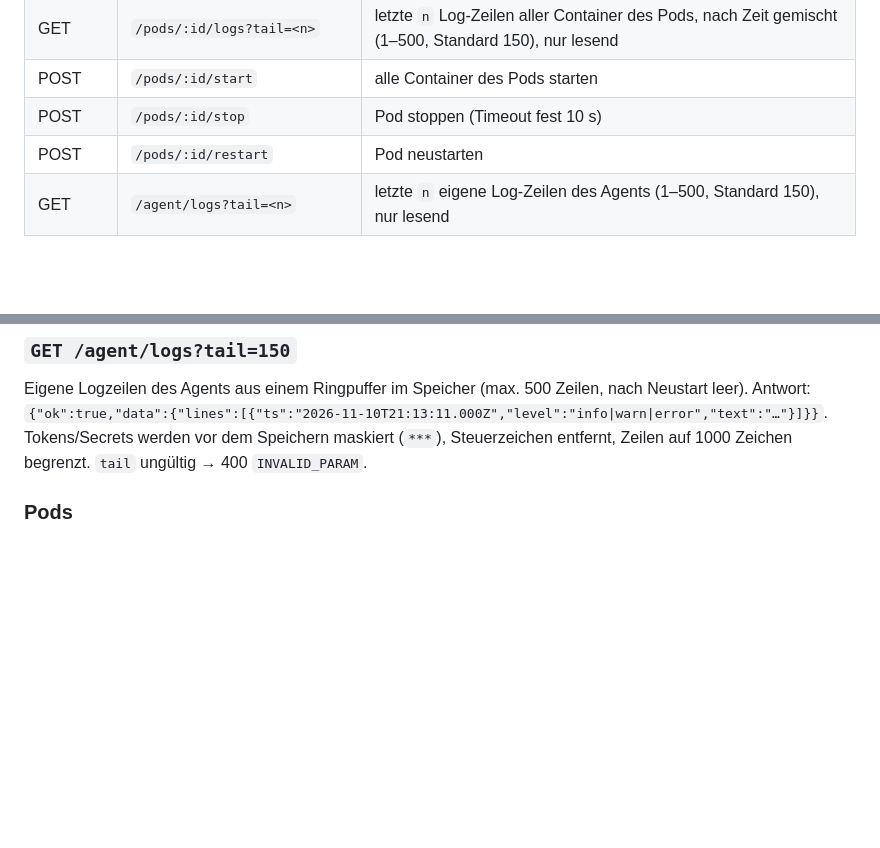
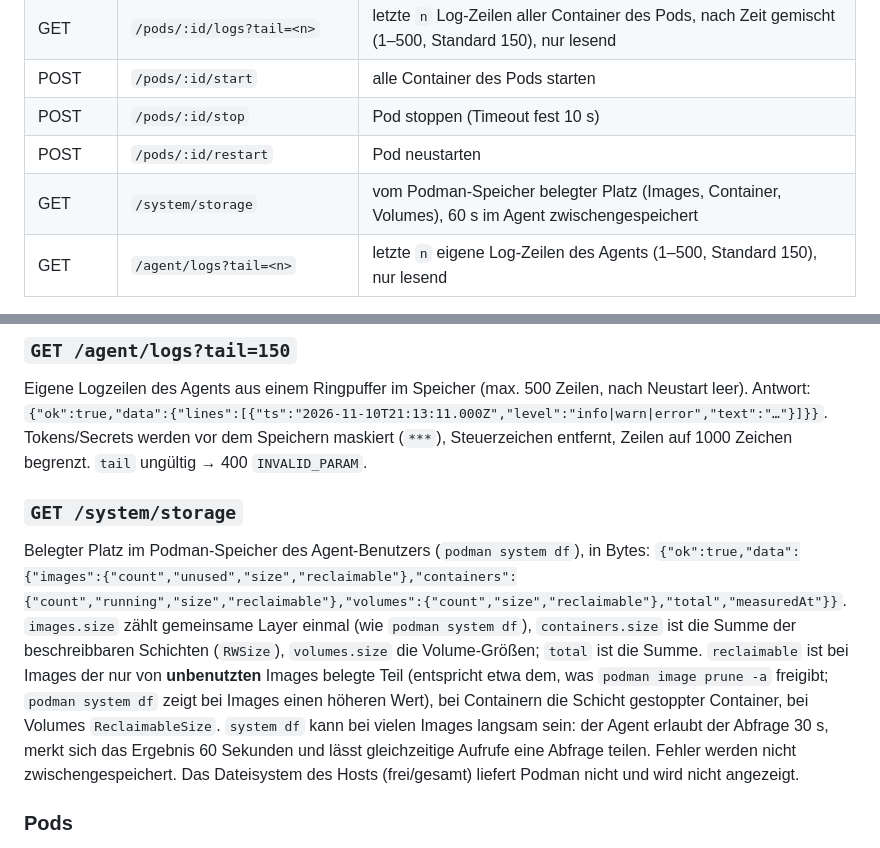
Before and after one commit to PetreHoffmann/PodmanManager, a Markdown page: docs/api.md, 2 parts joined by grey strips. GitHub-like rendering; blank space fills up the shorter version.

```diff
--- a/docs/api.md
+++ b/docs/api.md
@@ -25,6 +25,7 @@ Container-IDs: Hex, 12–64 Zeichen (`^[a-f0-9]{12,64}$`), sonst `400 INVALID_ID
 | POST | `/pods/:id/start` | alle Container des Pods starten |
 | POST | `/pods/:id/stop` | Pod stoppen (Timeout fest 10 s) |
 | POST | `/pods/:id/restart` | Pod neustarten |
+| GET | `/system/storage` | vom Podman-Speicher belegter Platz (Images, Container, Volumes), 60 s im Agent zwischengespeichert |
 | GET | `/agent/logs?tail=<n>` | letzte `n` eigene Log-Zeilen des Agents (1–500, Standard 150), nur lesend |
 
 Andere Pfade → `404`, falsche Methode → `405`.
@@ -53,6 +54,9 @@ Antwort: `{ "action": "stop", "changed": true, "container": { … } }`. `changed
 Eigene Logzeilen des Agents aus einem Ringpuffer im Speicher (max. 500 Zeilen, nach Neustart leer). Antwort:
 `{"ok":true,"data":{"lines":[{"ts":"2026-11-10T21:13:11.000Z","level":"info|warn|error","text":"…"}]}}`.
 Tokens/Secrets werden vor dem Speichern maskiert (`***`), Steuerzeichen entfernt, Zeilen auf 1000 Zeichen begrenzt. `tail` ungültig → 400 `INVALID_PARAM`.
+
+### `GET /system/storage`
+Belegter Platz im Podman-Speicher des Agent-Benutzers (`podman system df`), in Bytes: `{"ok":true,"data":{"images":{"count","unused","size","reclaimable"},"containers":{"count","running","size","reclaimable"},"volumes":{"count","size","reclaimable"},"total","measuredAt"}}`. `images.size` zählt gemeinsame Layer einmal (wie `podman system df`), `containers.size` ist die Summe der beschreibbaren Schichten (`RWSize`), `volumes.size` die Volume-Größen; `total` ist die Summe. `reclaimable` ist bei Images der nur von **unbenutzten** Images belegte Teil (entspricht etwa dem, was `podman image prune -a` freigibt; `podman system df` zeigt bei Images einen höheren Wert), bei Containern die Schicht gestoppter Container, bei Volumes `ReclaimableSize`. `system df` kann bei vielen Images langsam sein: der Agent erlaubt der Abfrage 30 s, merkt sich das Ergebnis 60 Sekunden und lässt gleichzeitige Aufrufe eine Abfrage teilen. Fehler werden nicht zwischengespeichert. Das Dateisystem des Hosts (frei/gesamt) liefert Podman nicht und wird nicht angezeigt.
 
 ### Pods
 `GET /pods` → `[{"id","name","status","createdAt","containers":[{"id","name","state","infra"}]}]`. `status` ist kleingeschrieben (`running`, `degraded`, `exited`, `stopped`, `created`, `paused`), `infra` markiert den Infra-Container. Aktionen liefern `{action, changed, pod}`; `changed=false` bei Podman-`304` (Zustand schon erreicht). Unbekannter Pod → `404 POD_NOT_FOUND`; Fehler beim Start einzelner Container (`Errs`) kommen als Podman-Fehler (409/502) mit den Meldungen. Container-Einträge enthalten zusätzlich `podId`/`podName`.
```
Also changed, not shown: README.md (+1 -1 lines), docs/architecture.md (+1 -0 lines), docs/screenshots/desktop-hosts.png, docs/screenshots/mobile-hosts.png, 11 other files.
